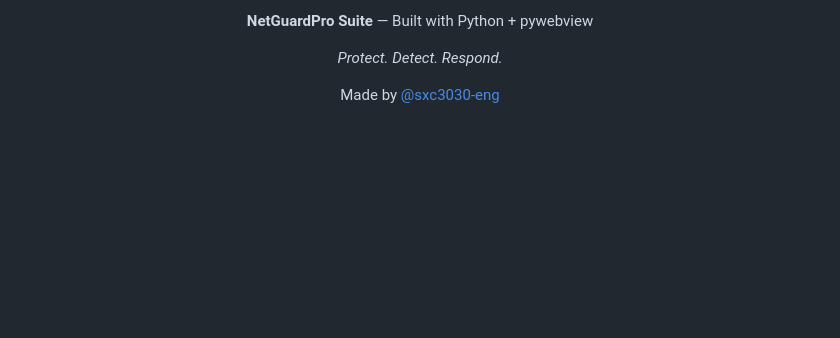
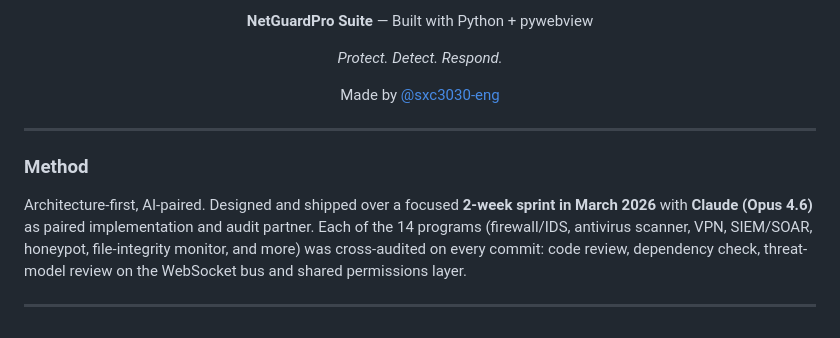
Before and after one commit to sxc3030-eng/NetGuardPro, a Markdown page: README.md, the part around the change. Rendered like a GitHub page; blank space fills up the shorter version.

Commit message:
docs(readme): credit Claude Opus 4.6 as build/audit pair + add build window

```diff
--- a/README.md
+++ b/README.md
@@ -267,3 +267,11 @@ Looking for Linux? Check out **[Optimus](https://github.com/sxc3030-eng/Optimus)
 Made by [@sxc3030-eng](https://github.com/sxc3030-eng)
 
 </div>
+
+---
+
+### Method
+
+Architecture-first, AI-paired. Designed and shipped over a focused **2-week sprint in March 2026** with **Claude (Opus 4.6)** as paired implementation and audit partner. Each of the 14 programs (firewall/IDS, antivirus scanner, VPN, SIEM/SOAR, honeypot, file-integrity monitor, and more) was cross-audited on every commit: code review, dependency check, threat-model review on the WebSocket bus and shared permissions layer.
+
+---
```
